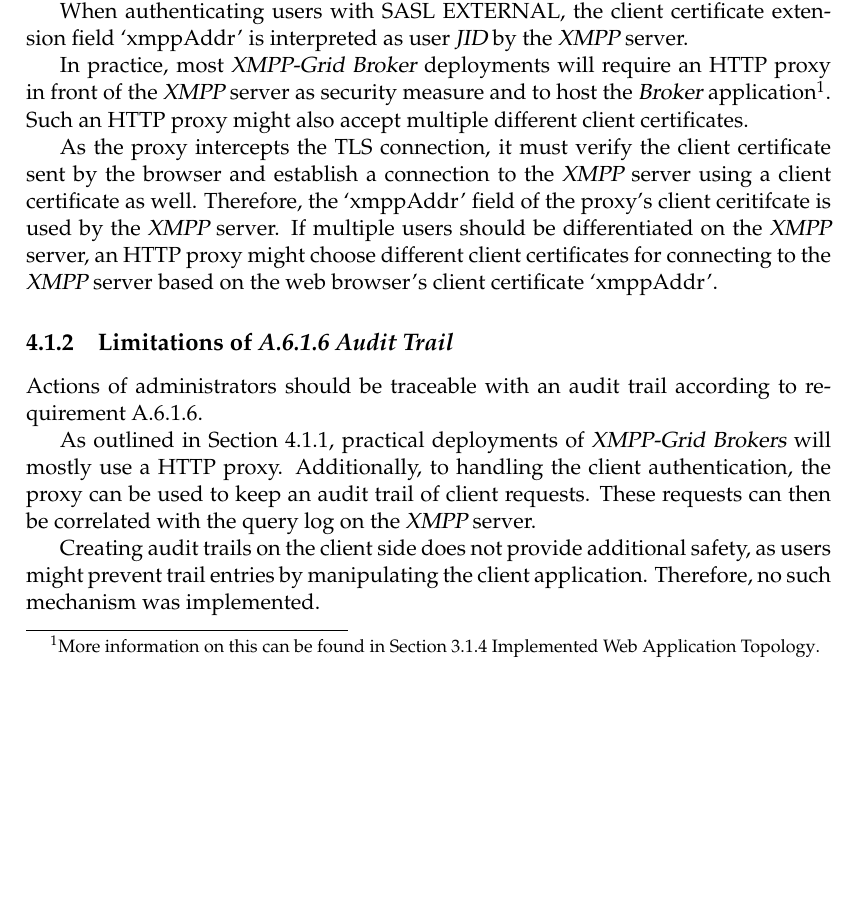
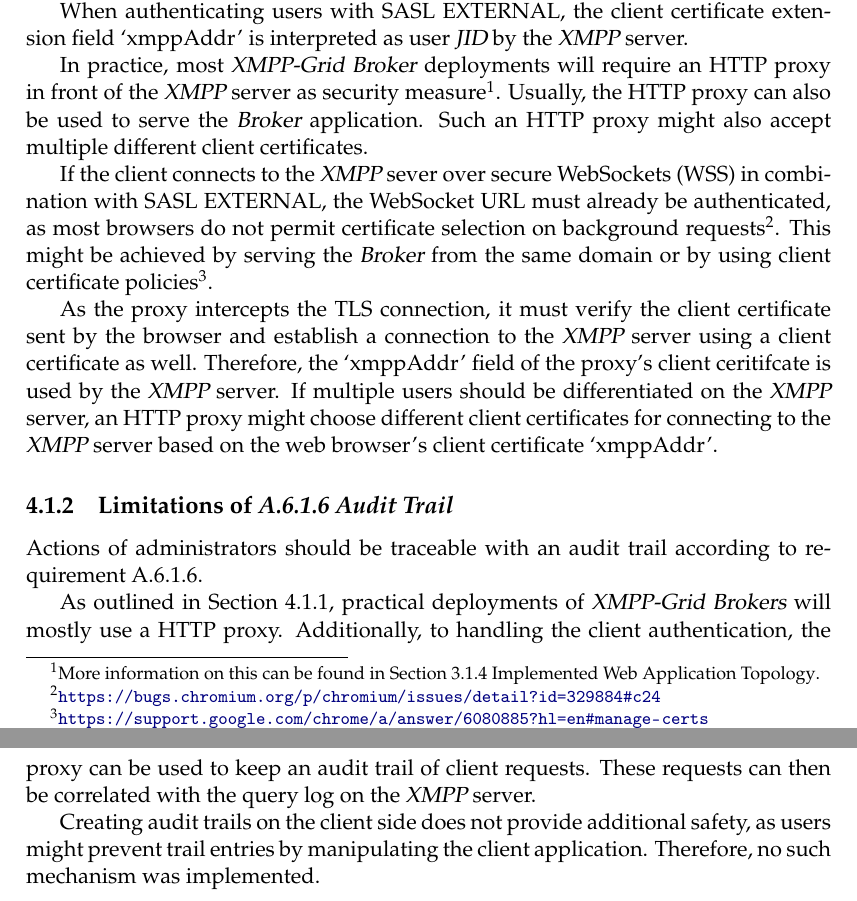
Before and after one commit to xmpp-grid-broker/documents, a LaTeX thesis (documents/final-submission-document/final-submission-document.tex, which reads documents/final-submission-document/chapters/4_implementation.tex): part of page 25 of 54 before the commit and two parts of pages 25 and 26 of 54 after it, the two joined at a grey line, cut so that both start at the same text, the shorter picture padded with empty space. Compiled offline with pdfLaTeX.

Commit message:
Add section on websocket TLS urls

```diff
--- a/documents/final-submission-document/chapters/4_implementation.tex
+++ b/documents/final-submission-document/chapters/4_implementation.tex
@@ -10,9 +10,13 @@ Requirement \ref{sec:requirement-multiple-administrators} states that multiple a
 
 When authenticating users with SASL EXTERNAL, the client certificate extension field `xmppAddr' is interpreted as user \gls{jid} by the \gls{xmpp} server.
 
-In practice, most \gls{xmpp-grid} \gls{broker} deployments will require an HTTP proxy in front of the \gls{xmpp} server as security measure and to host the \gls{broker} application\footnote{
+In practice, most \gls{xmpp-grid} \gls{broker} deployments will require an HTTP proxy in front of the \gls{xmpp} server as security measure\footnote{
 More information on this can be found in Section~\fullref{sec:implemented-web-application-topology}.}.
+Usually, the HTTP proxy can also be used to serve the \gls{broker} application.
 Such an HTTP proxy might also accept multiple different client certificates.
+
+If the client connects to the \gls{xmpp} sever over secure WebSockets (WSS) in combination with SASL EXTERNAL, the WebSocket URL must already be authenticated, as most browsers do not permit certificate selection on background requests\footnote{\url{https://bugs.chromium.org/p/chromium/issues/detail?id=329884\#c24}}.
+This might be achieved by serving the \gls{broker} from the same domain or by using client certificate policies\footnote{\url{https://support.google.com/chrome/a/answer/6080885?hl=en\#manage-certs}}.
 
 As the proxy intercepts the TLS connection, it must verify the client certificate sent by the browser and establish a connection to the \gls{xmpp} server using a client certificate as well.
 Therefore, the `xmppAddr' field of the proxy's client ceritifcate is used by the \gls{xmpp} server.
```
